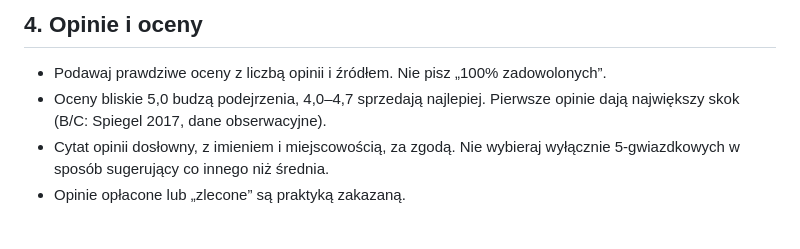
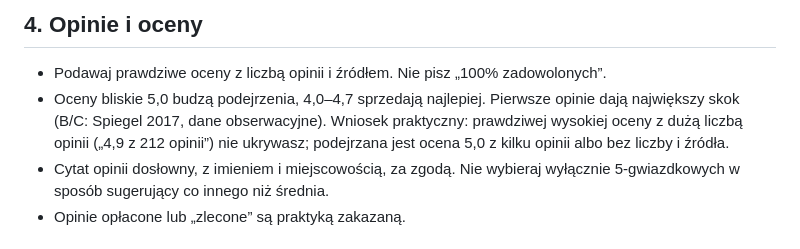
Before and after one commit to Pawel2884/KWIATEKmedia-Meta-Ads-Skills, a Markdown page: shared/dowody-i-zaufanie.md, the part around the change. GitHub-like rendering.

```diff
--- a/shared/dowody-i-zaufanie.md
+++ b/shared/dowody-i-zaufanie.md
@@ -46,7 +46,7 @@ Brak dowodu w Karcie Oferty: nie wymyślaj. Wstaw `[UZUPEŁNIJ: …]` i napisz,
 ## 4. Opinie i oceny
 
 - Podawaj prawdziwe oceny z liczbą opinii i źródłem. Nie pisz „100% zadowolonych”.
-- Oceny bliskie 5,0 budzą podejrzenia, 4,0–4,7 sprzedają najlepiej. Pierwsze opinie dają największy skok (B/C: Spiegel 2017, dane obserwacyjne).
+- Oceny bliskie 5,0 budzą podejrzenia, 4,0–4,7 sprzedają najlepiej. Pierwsze opinie dają największy skok (B/C: Spiegel 2017, dane obserwacyjne). Wniosek praktyczny: prawdziwej wysokiej oceny z dużą liczbą opinii („4,9 z 212 opinii”) nie ukrywasz; podejrzana jest ocena 5,0 z kilku opinii albo bez liczby i źródła.
 - Cytat opinii dosłowny, z imieniem i miejscowością, za zgodą. Nie wybieraj wyłącznie 5-gwiazdkowych w sposób sugerujący co innego niż średnia.
 - Opinie opłacone lub „zlecone” są praktyką zakazaną.
 
```
Also changed, not shown: PRINCIPLES.md (+2 -2 lines).
